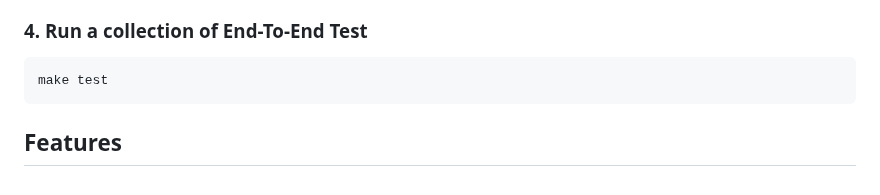
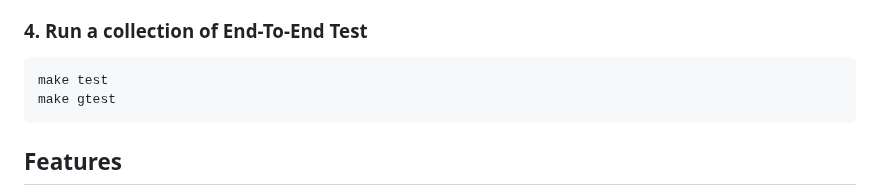
Before and after one commit to mitadic/webserv, a Markdown page: README.md, the part around one of its changes. GitHub-like rendering.

Commit message:
Update README.md
added mention of gtest and gif of uploading

````diff
--- a/README.md
+++ b/README.md
@@ -76,6 +77,7 @@ curl -v -X POST http://localhost:8080/uploads -F "file=@test.txt"
 ### 4. Run a collection of End-To-End Test
 ```bash
 make test
+make gtest
 ```
 
 ## Features
````
Also changed, not shown: other parts of README.md (+1 -0 lines).
